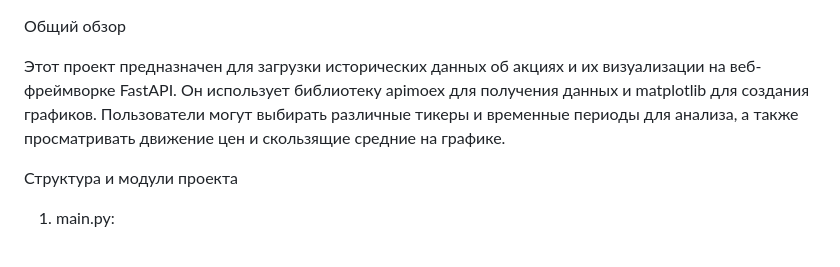
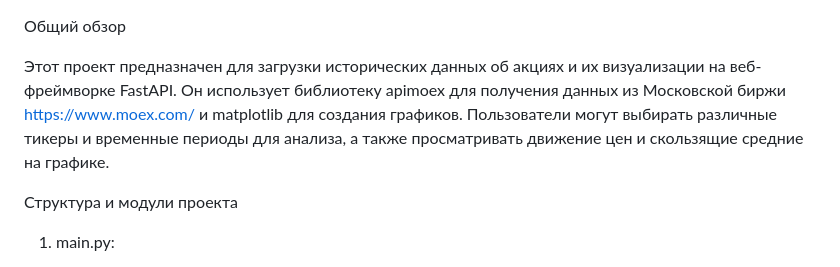
Before and after one commit to akv2005/Fastapi, a Markdown page: readme.md, the part around the change. Rendered like a GitHub page.

```diff
--- a/readme.md
+++ b/readme.md
@@ -1,7 +1,6 @@
 Общий обзор
 
-Этот проект предназначен для загрузки исторических данных об акциях и их визуализации на веб-фреймворке FastAPI. Он использует библиотеку apimoex для получения данных и matplotlib для создания графиков.
- Пользователи могут выбирать различные тикеры и временные периоды для анализа, а также просматривать движение цен и скользящие средние на графике.
+Этот проект предназначен для загрузки исторических данных об акциях и их визуализации на веб-фреймворке FastAPI. Он использует библиотеку apimoex для получения данных из Московской биржи https://www.moex.com/  и matplotlib для создания графиков.  Пользователи могут выбирать различные тикеры и временные периоды для анализа, а также просматривать движение цен и скользящие средние на графике.
 
 Структура и модули проекта
 
```
